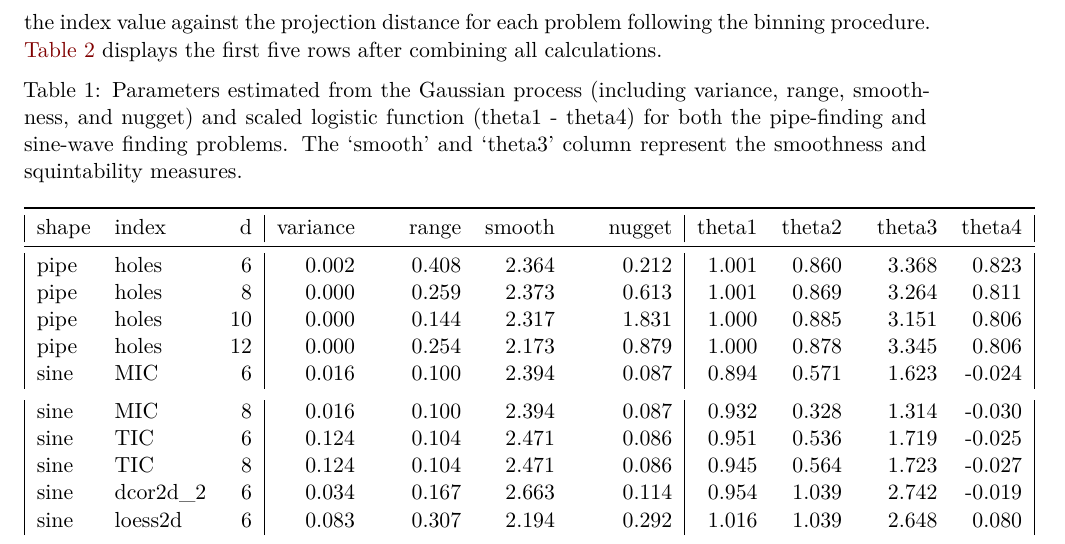
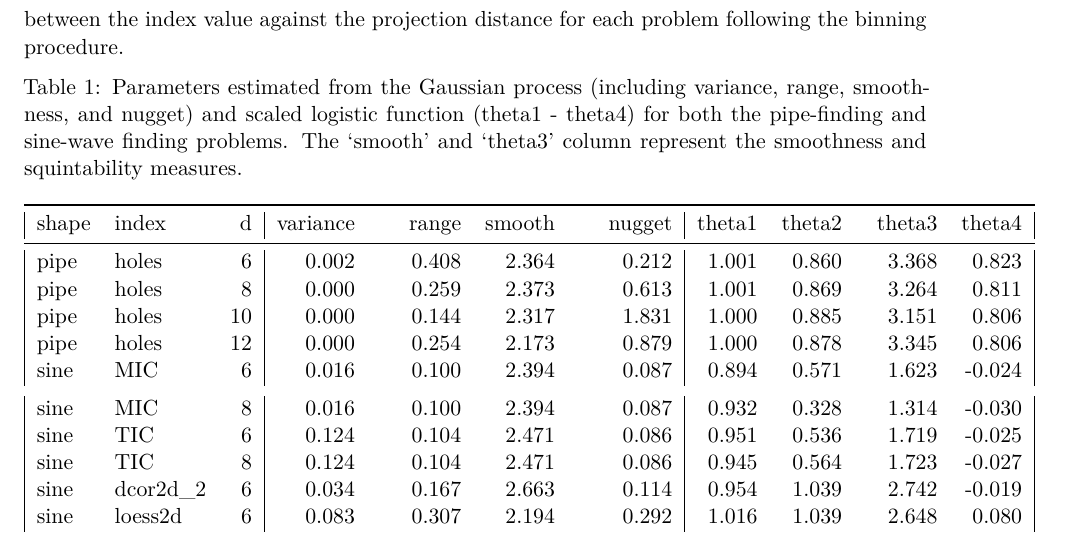
Before and after one commit to huizezhang-sherry/paper-jso, a Quarto document (optim.qmd): part of page 9 of 11, cut so that both start at the same text. Rendered offline with R 4.5, knitr and Pandoc in place of Quarto, then LaTeX, with nearby package versions; drawn as R Markdown's standard PDF in place of the format the file asks for; some code elsewhere in the file could not run offline.

Commit message:
take back the print of the final dataset

````diff
--- a/optim.qmd
+++ b/optim.qmd
@@ -580,7 +580,9 @@ For each observation, fifty (50) runs of the jellyfish optimisation is performed
 
 Smoothness and squintability measures are computed for each problem, following the procedures outlined in @sec-smoothness and @sec-squintability. To calculate smoothness, 300 random bases are used to estimate Gaussian process parameters (variance, range, smoothness, and nugget). For squintability, 50 random bases are sampled and interpolated to the optimal basis using a step size of 0.005. The index value and projection distance are calculated for all the interpolated bases. A binning procedure is then applied to average the index value at each bin width of 0.005. Finally, the scaled logistic function with four parameters (theta1 - theta4) is estimated by non-linear least square to obtain the squintability measure.
 
-@tbl-smoothness-squintability presents all the parameters calculated for smoothness and squintability, with the column "smooth" for smoothness and "theta3" for squintability. @fig-idx-proj-dist shows the relationship between the index value against the projection distance for each problem following the binning procedure. @tbl-all-sim displays the first five rows after combining all calculations.
+@tbl-smoothness-squintability presents all the parameters calculated for smoothness and squintability, with the column "smooth" for smoothness and "theta3" for squintability. @fig-idx-proj-dist shows the relationship between the index value against the projection distance for each problem following the binning procedure.
+
+<!-- @tbl-all-sim displays the first five rows after combining all calculations.  -->
 
 ```{r}
 #| label: tbl-smoothness-squintability
````
Also changed, not shown: optim.tex, optim.qmd (2 more changed lines), 1 other file.
